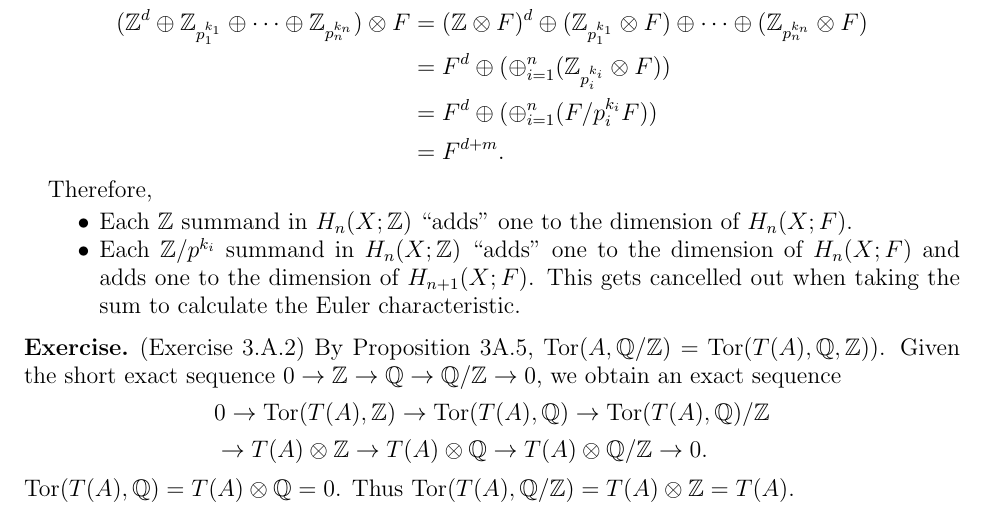
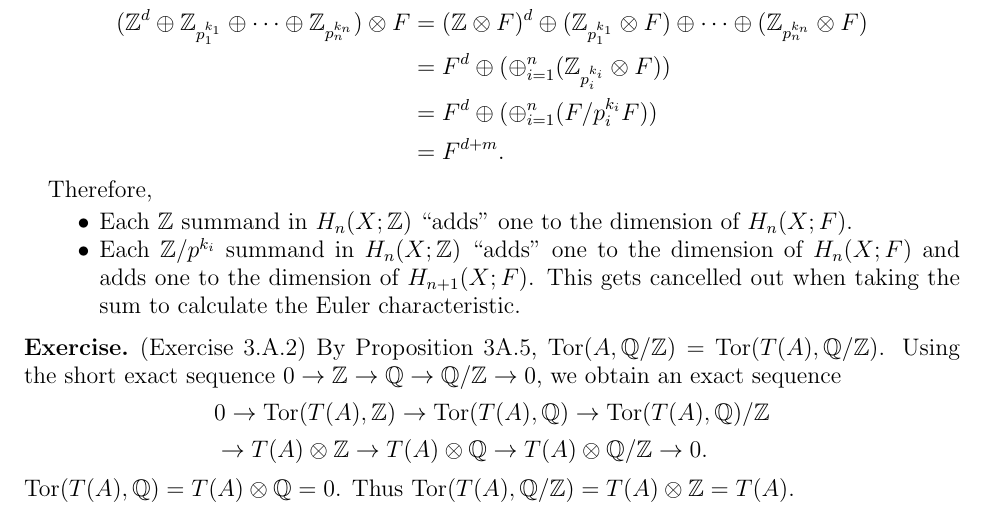
Before and after one commit to hidenori-shinohara/courses, a LaTeX problem sheet (math612/hw2/math612-hw2.tex): part of page 5 of 5, cut so that both start at the same text. Compiled offline with pdfLaTeX.

Commit message:
Fix typos

```diff
--- a/math612/hw2/math612-hw2.tex
+++ b/math612/hw2/math612-hw2.tex
@@ -311,8 +311,8 @@
 \end{exer}
 
 \begin{exer}{(Exercise 3.A.2)}
-  By Proposition 3A.5, $\Tor(A, \mathbb{Q} / \mathbb{Z}) = \Tor(T(A), \mathbb{Q}, \mathbb{Z}))$.
-  Given the short exact sequence $0 \rightarrow \mathbb{Z} \rightarrow \mathbb{Q} \rightarrow \mathbb{Q} / \mathbb{Z} \rightarrow 0$, we obtain an exact sequence
+  By Proposition 3A.5, $\Tor(A, \mathbb{Q} / \mathbb{Z}) = \Tor(T(A), \mathbb{Q} / \mathbb{Z})$.
+  Using the short exact sequence $0 \rightarrow \mathbb{Z} \rightarrow \mathbb{Q} \rightarrow \mathbb{Q} / \mathbb{Z} \rightarrow 0$, we obtain an exact sequence
   \begin{align*}
     &0 \rightarrow \Tor(T(A), \mathbb{Z}) \rightarrow \Tor(T(A), \mathbb{Q}) \rightarrow \Tor(T(A), \mathbb{Q}) / \mathbb{Z} \\
     &\rightarrow T(A) \otimes \mathbb{Z} \rightarrow T(A) \otimes \mathbb{Q} \rightarrow T(A) \otimes \mathbb{Q} / \mathbb{Z} \rightarrow 0.
```
Also changed, not shown: math612/hw2/math612-hw2.pdf.
